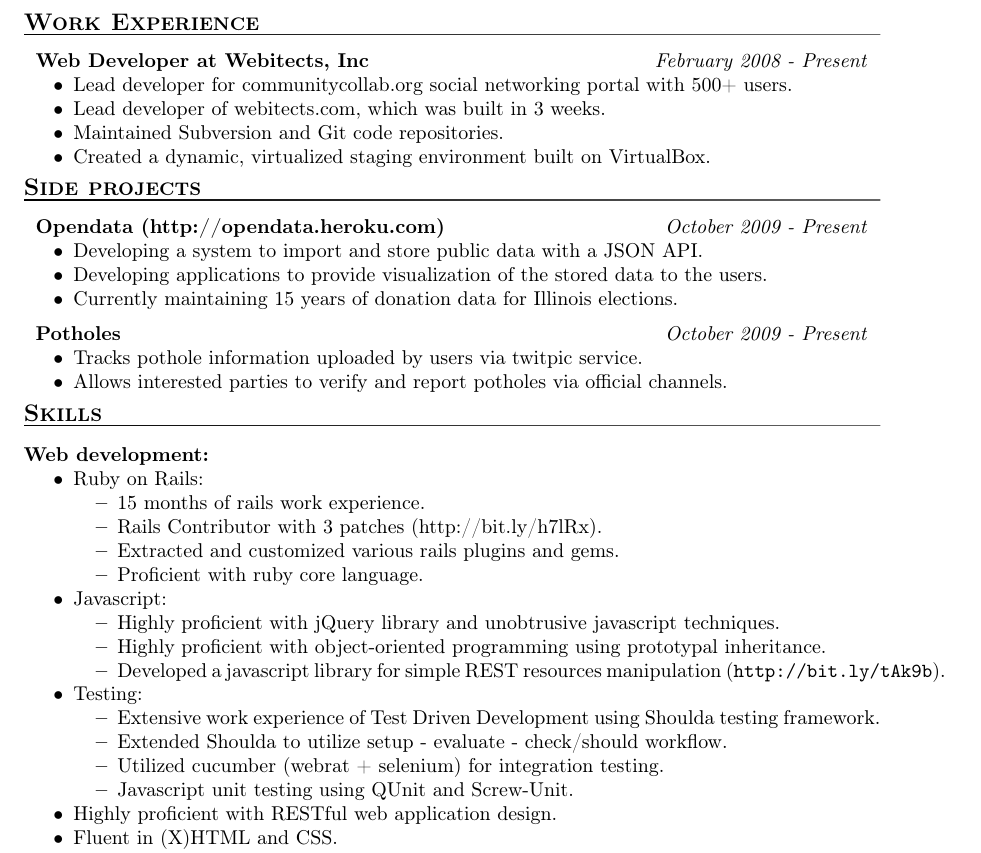
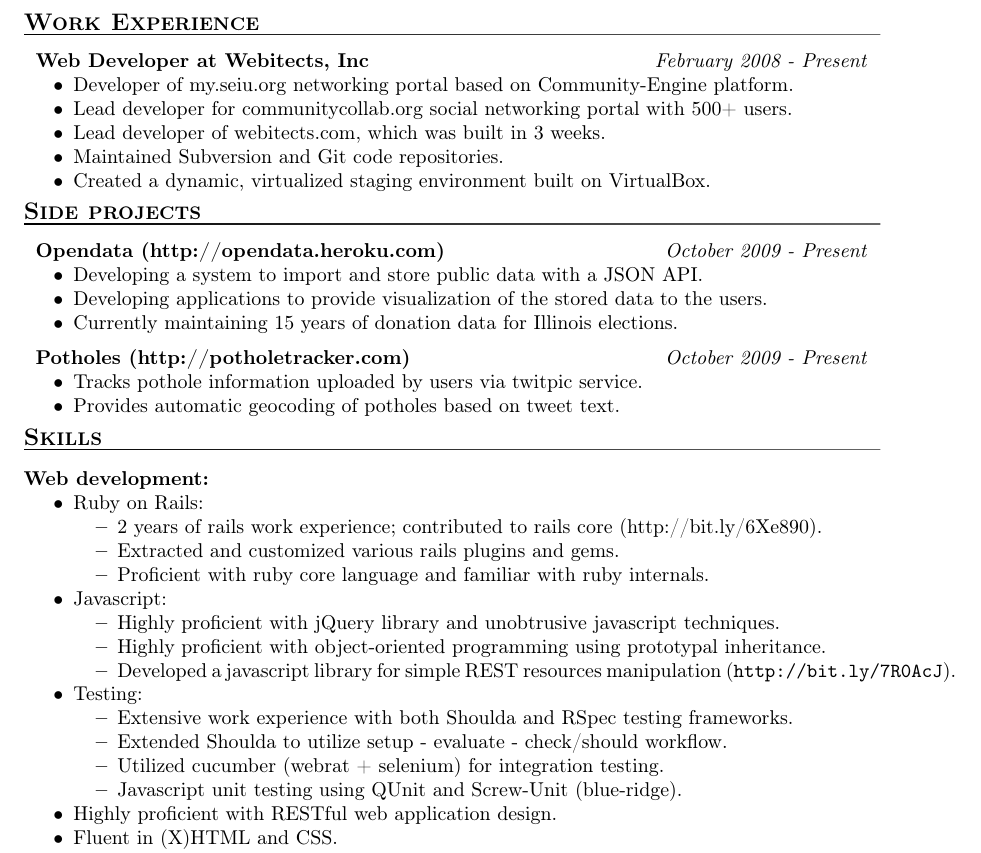
Before and after one commit to ratnikov/resume, a LaTeX CV (rails-resume.tex): part of the page, cut so that both start at the same text. Compiled offline with pdfLaTeX.

Commit message:
Updated the resume.

```diff
--- a/rails-resume.tex
+++ b/rails-resume.tex
@@ -22,6 +22,7 @@
 
 \affiliation{Web Developer at Webitects, Inc}{February 2008 - Present}
 \begin{compactitem}
+  \item Developer of my.seiu.org networking portal based on Community-Engine platform.
   \item Lead developer for communitycollab.org social networking portal with 500+ users.
   \item Lead developer of webitects.com, which was built in 3 weeks.
   \item Maintained Subversion and Git code repositories.
@@ -36,10 +37,10 @@
   \item Currently maintaining 15 years of donation data for Illinois elections.
 \end{compactitem}
 
-\affiliation{Potholes}{October 2009 - Present}
+\affiliation{Potholes (http://potholetracker.com)}{October 2009 - Present}
 \begin{compactitem}
   \item Tracks pothole information uploaded by users via twitpic service.
-  \item Allows interested parties to verify and report potholes via official channels.
+  \item Provides automatic geocoding of potholes based on tweet text.
 \end{compactitem}
 
 \section{Skills}
@@ -49,25 +50,24 @@
 \begin{compactitem}
   \item Ruby on Rails:
     \begin{compactitem}
-      \item 15 months of rails work experience.
-      \item Rails Contributor with 3 patches \mbox{(http://bit.ly/h7lRx)}.
+      \item 2 years of rails work experience; contributed to rails core \mbox{(http://bit.ly/6Xe890)}.
       \item Extracted and customized various rails plugins and gems.
-      \item Proficient with ruby core language.
+      \item Proficient with ruby core language and familiar with ruby internals.
     \end{compactitem}
 
   \item Javascript:
     \begin{compactitem}
       \item Highly proficient with jQuery library and unobtrusive javascript techniques.
       \item Highly proficient with object-oriented programming using prototypal inheritance.
-      \item Developed a javascript library for simple REST resources manipulation \mbox{(\url{http://bit.ly/tAk9b})}.
+      \item Developed a javascript library for simple REST resources manipulation \mbox{(\url{http://bit.ly/7R0AcJ})}.
     \end{compactitem}
 
   \item Testing:
     \begin{compactitem}
-      \item Extensive work experience of Test Driven Development using Shoulda testing framework.
+      \item Extensive work experience with both Shoulda and RSpec testing frameworks.
       \item Extended Shoulda to utilize setup - evaluate - check/should workflow.
       \item Utilized cucumber (webrat + selenium) for integration testing.
-      \item Javascript unit testing using QUnit and Screw-Unit.
+      \item Javascript unit testing using QUnit and Screw-Unit (blue-ridge).
     \end{compactitem}
 
   \item Highly proficient with RESTful web application design.
```
Also changed, not shown: rails-resume.pdf.
